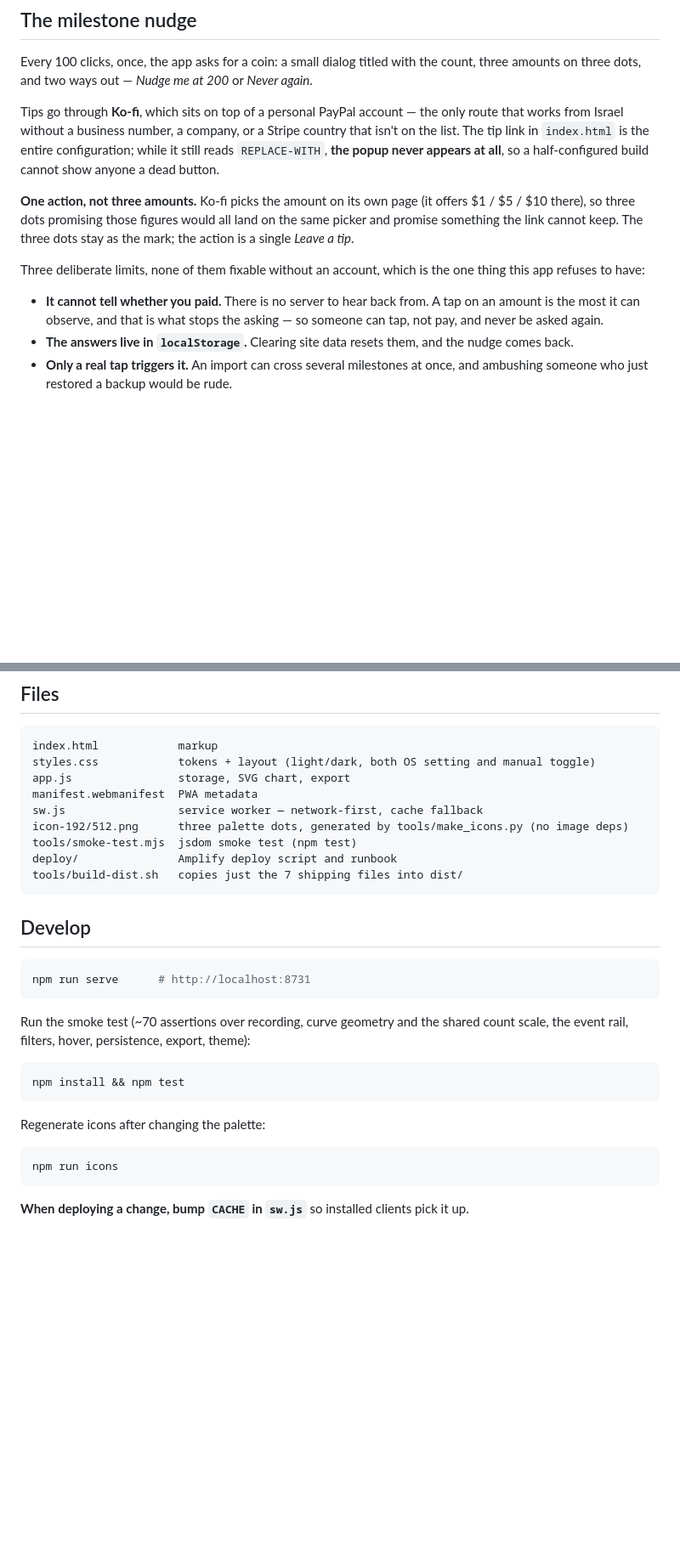
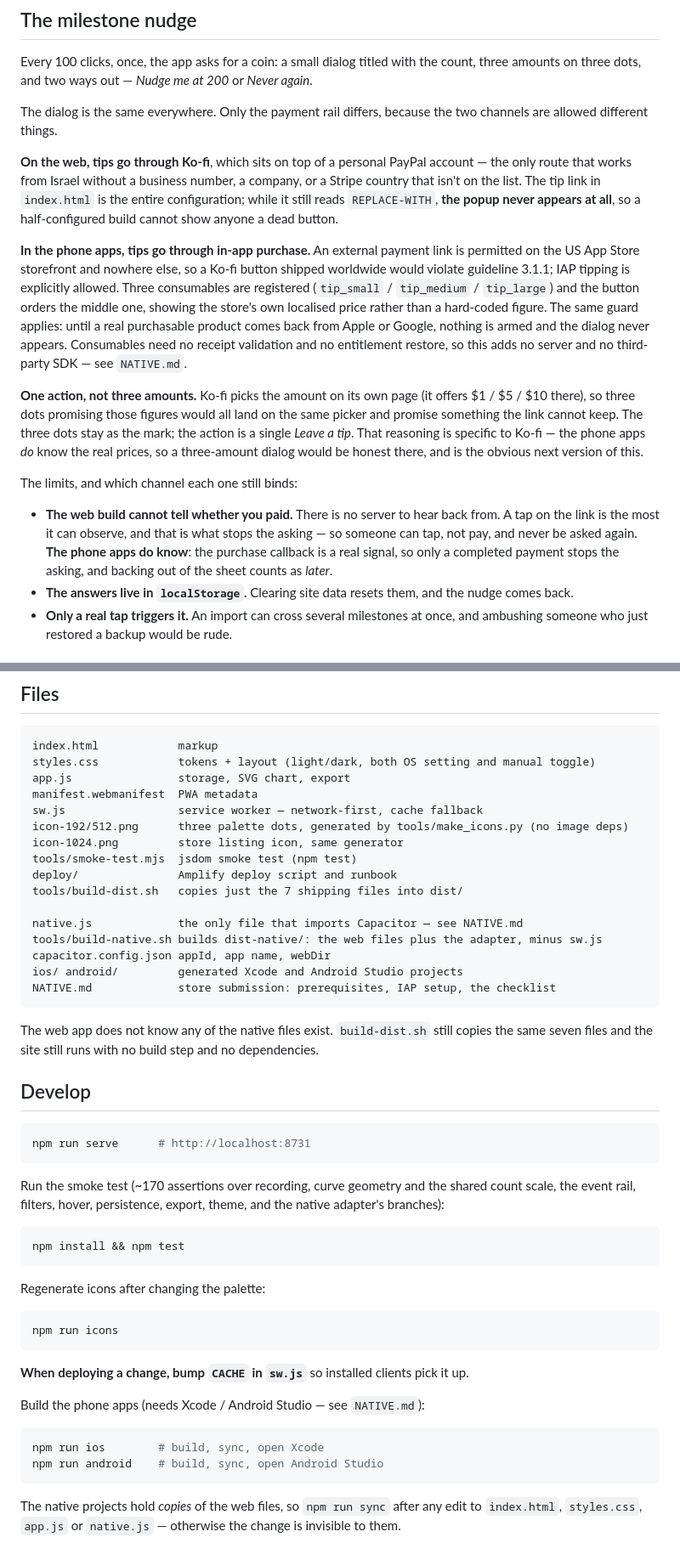
Before and after one commit to urirot/clicking-logger, a Markdown page: README.md, 2 parts joined by grey strips. Shown at 85% size. Rendered like a GitHub page; blank space fills up the shorter version.

Commit message:
Bring the README up to date with the native builds
Documents what this branch added -- native.js, build-native.sh,
capacitor.config.json, the generated projects, NATIVE.md -- and the two npm
scripts that drive them, with the note that the native projects hold copies and
need `npm run sync` after an edit.

Rewrites the milestone-nudge section, which had become wrong rather than merely
incomplete. It stated as a flat limit that the app "cannot tell whether you
paid". That is still true on the web and no longer true in the phone apps,
where the purchase callback is a real signal, so the section now says which
channel each limit binds. Its argument for one action instead of three amounts
is likewise Ko-fi-specific -- the store knows the real localised prices -- so
that is now marked as reasoning that no longer applies to the native build.

Three things were already stale before this branch and are fixed here:

* Privacy and the install steps still described GitHub Pages. The app has been
  on Amplify since the repo fold-in.
* "The code makes zero network requests" needed the native caveat. The phone
  builds actually narrow it -- sw.js is not in them at all -- but the purchase
  plugin does reach Apple or Google when the tip button is pressed, carrying a
  product id. No click leaves the device on any build, which is the claim that
  matters and is stated as such.
* The smoke test was described as ~70 assertions; it is ~170.

Every file and npm script the README now names was checked to exist.

Co-Authored-By: Claude Opus 5 (1M context) <noreply@anthropic.com>

````diff
--- a/README.md
+++ b/README.md
@@ -144,23 +159,42 @@ Every 100 clicks, once, the app asks for a coin: a small dialog titled with the
 count, three amounts on three dots, and two ways out — *Nudge me at 200* or
 *Never again*.
 
-Tips go through **Ko-fi**, which sits on top of a personal PayPal account —
-the only route that works from Israel without a business number, a company, or
-a Stripe country that isn't on the list. The tip link in `index.html` is the
-entire configuration; while it still reads `REPLACE-WITH`, **the popup never
-appears at all**, so a half-configured build cannot show anyone a dead button.
+The dialog is the same everywhere. Only the payment rail differs, because the
+two channels are allowed different things.
 
-**One action, not three amounts.** Ko-fi picks the amount on its own page
-(it offers $1 / $5 / $10 there), so three dots promising those figures would
-all land on the same picker and promise something the link cannot keep. The
-three dots stay as the mark; the action is a single *Leave a tip*.
+**On the web, tips go through Ko-fi**, which sits on top of a personal PayPal
+account — the only route that works from Israel without a business number, a
+company, or a Stripe country that isn't on the list. The tip link in
+`index.html` is the entire configuration; while it still reads `REPLACE-WITH`,
+**the popup never appears at all**, so a half-configured build cannot show
+anyone a dead button.
 
-Three deliberate limits, none of them fixable without an account, which is the
-one thing this app refuses to have:
+**In the phone apps, tips go through in-app purchase.** An external payment
+link is permitted on the US App Store storefront and nowhere else, so a Ko-fi
+button shipped worldwide would violate guideline 3.1.1; IAP tipping is
+explicitly allowed. Three consumables are registered (`tip_small` /
+`tip_medium` / `tip_large`) and the button orders the middle one, showing the
+store's own localised price rather than a hard-coded figure. The same guard
+applies: until a real purchasable product comes back from Apple or Google,
+nothing is armed and the dialog never appears. Consumables need no receipt
+validation and no entitlement restore, so this adds no server and no
+third-party SDK — see `NATIVE.md`.
 
-* **It cannot tell whether you paid.** There is no server to hear back from. A
-  tap on an amount is the most it can observe, and that is what stops the
-  asking — so someone can tap, not pay, and never be asked again.
+**One action, not three amounts.** Ko-fi picks the amount on its own page (it
+offers $1 / $5 / $10 there), so three dots promising those figures would all
+land on the same picker and promise something the link cannot keep. The three
+dots stay as the mark; the action is a single *Leave a tip*. That reasoning is
+specific to Ko-fi — the phone apps *do* know the real prices, so a three-amount
+dialog would be honest there, and is the obvious next version of this.
+
+The limits, and which channel each one still binds:
+
+* **The web build cannot tell whether you paid.** There is no server to hear
+  back from. A tap on the link is the most it can observe, and that is what
+  stops the asking — so someone can tap, not pay, and never be asked again.
+  **The phone apps do know**: the purchase callback is a real signal, so only a
+  completed payment stops the asking, and backing out of the sheet counts as
+  *later*.
 * **The answers live in `localStorage`.** Clearing site data resets them, and
   the nudge comes back.
 * **Only a real tap triggers it.** An import can cross several milestones at
@@ -247,10 +281,20 @@ app.js                storage, SVG chart, export
 manifest.webmanifest  PWA metadata
 sw.js                 service worker — network-first, cache fallback
 icon-192/512.png      three palette dots, generated by tools/make_icons.py (no image deps)
+icon-1024.png         store listing icon, same generator
 tools/smoke-test.mjs  jsdom smoke test (npm test)
 deploy/               Amplify deploy script and runbook
 tools/build-dist.sh   copies just the 7 shipping files into dist/
+
+native.js             the only file that imports Capacitor — see NATIVE.md
+tools/build-native.sh builds dist-native/: the web files plus the adapter, minus sw.js
+capacitor.config.json appId, app name, webDir
+ios/ android/         generated Xcode and Android Studio projects
+NATIVE.md             store submission: prerequisites, IAP setup, the checklist
 ```
+
+The web app does not know any of the native files exist. `build-dist.sh` still copies
+the same seven files and the site still runs with no build step and no dependencies.
 
 ## Develop
 
@@ -258,8 +302,9 @@ tools/build-dist.sh   copies just the 7 shipping files into dist/
 npm run serve      # http://localhost:8731
 ```
 
-Run the smoke test (~70 assertions over recording, curve geometry and the shared count
-scale, the event rail, filters, hover, persistence, export, theme):
+Run the smoke test (~170 assertions over recording, curve geometry and the shared count
+scale, the event rail, filters, hover, persistence, export, theme, and the native
+adapter's branches):
 
 ```sh
 npm install && npm test
@@ -272,3 +317,14 @@ npm run icons
 ```
 
 **When deploying a change, bump `CACHE` in `sw.js`** so installed clients pick it up.
+
+Build the phone apps (needs Xcode / Android Studio — see `NATIVE.md`):
+
+```sh
+npm run ios        # build, sync, open Xcode
+npm run android    # build, sync, open Android Studio
+```
+
+The native projects hold *copies* of the web files, so `npm run sync` after any edit to
+`index.html`, `styles.css`, `app.js` or `native.js` — otherwise the change is invisible
+to them.
````
Also changed, not shown: other parts of README.md (+21 -6 lines).
